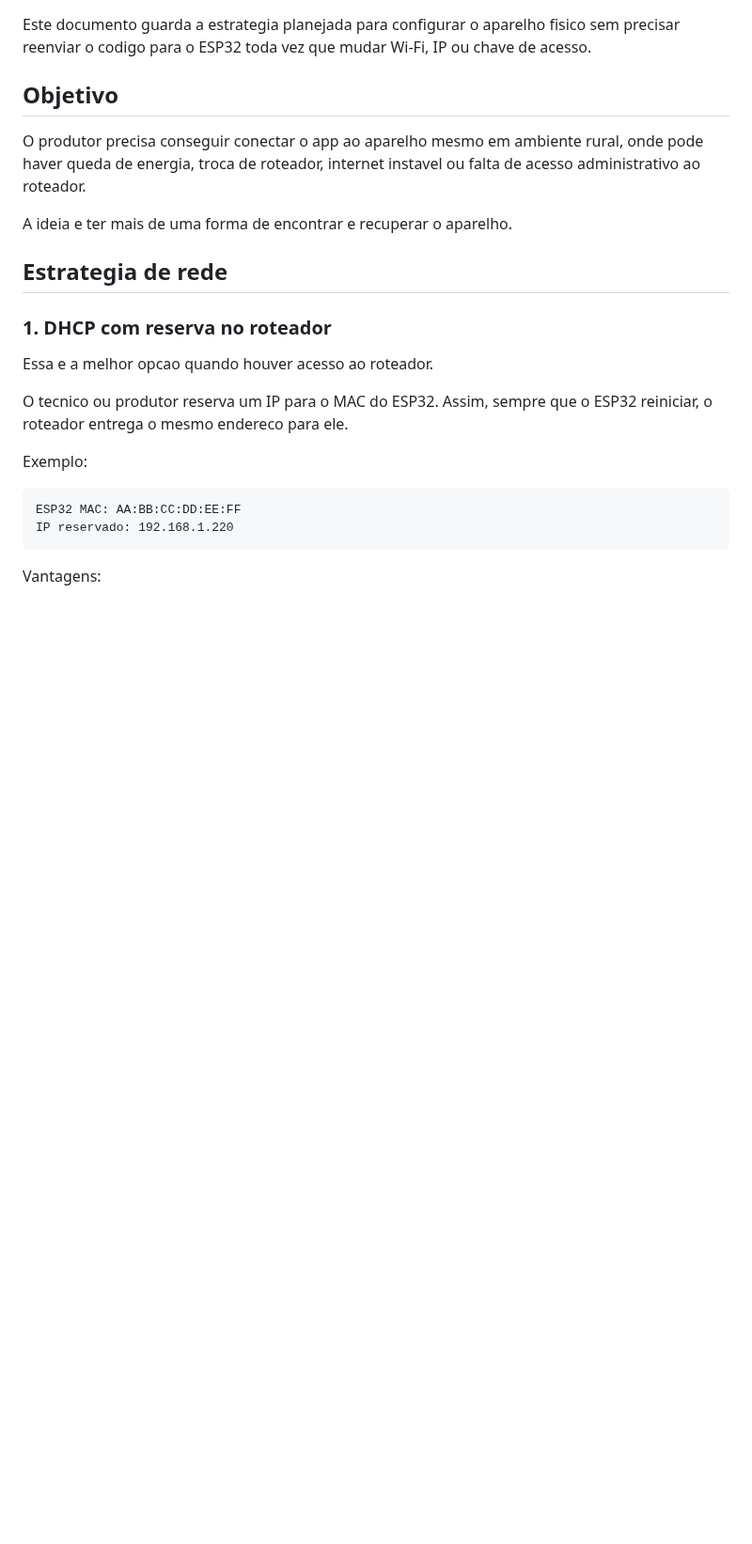
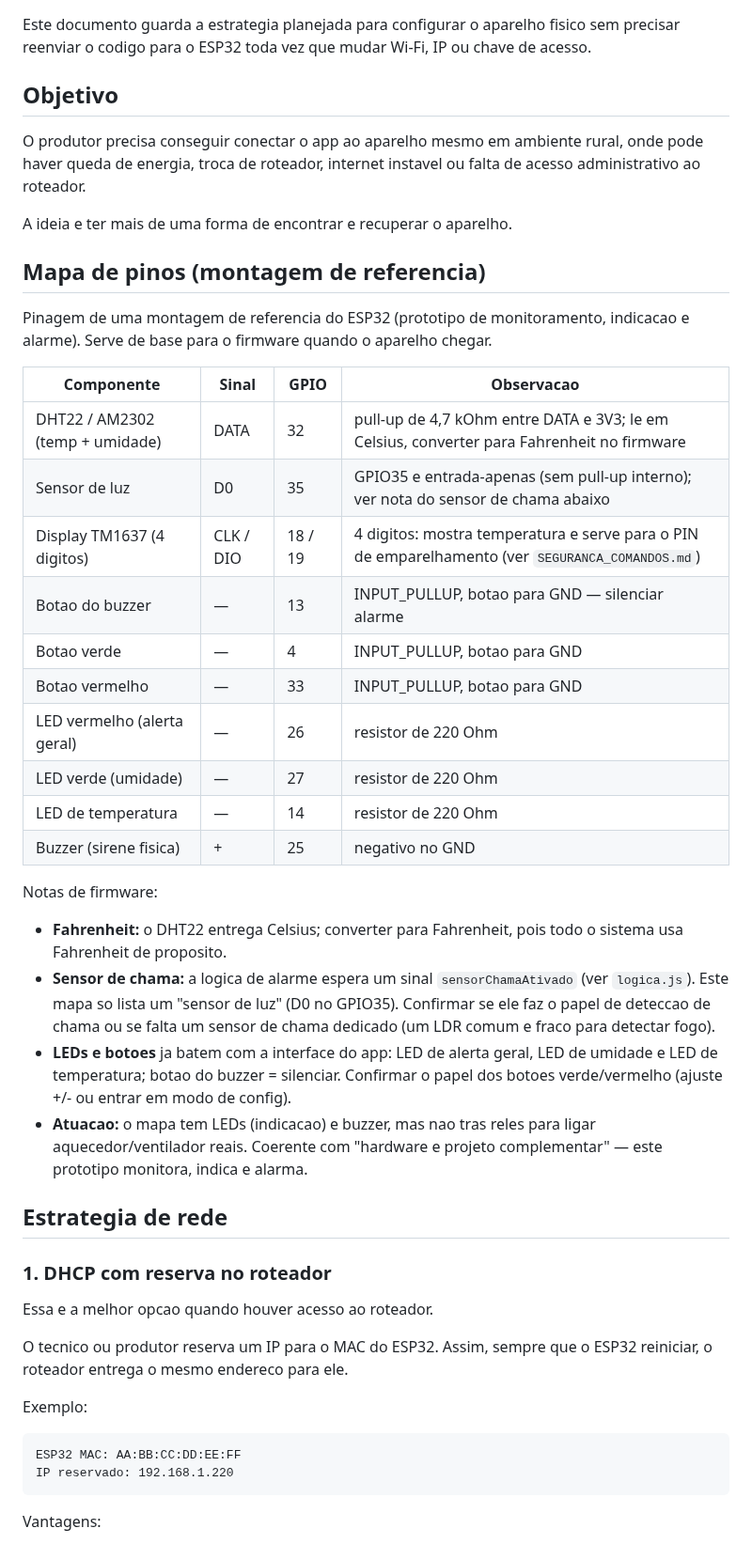
Before and after one commit to Alox01/sentinela-smart, a Markdown page: docs/CONFIGURACAO_ESP32.md, the part around the change. Shown at 94% size. Rendered like a GitHub page; blank space fills up the shorter version.

Commit message:
Record reference ESP32 pin map

```diff
--- a/docs/CONFIGURACAO_ESP32.md
+++ b/docs/CONFIGURACAO_ESP32.md
@@ -11,6 +11,39 @@ onde pode haver queda de energia, troca de roteador, internet instavel ou falta
 de acesso administrativo ao roteador.
 
 A ideia e ter mais de uma forma de encontrar e recuperar o aparelho.
+
+## Mapa de pinos (montagem de referencia)
+
+Pinagem de uma montagem de referencia do ESP32 (prototipo de monitoramento,
+indicacao e alarme). Serve de base para o firmware quando o aparelho chegar.
+
+| Componente | Sinal | GPIO | Observacao |
+|---|---|---|---|
+| DHT22 / AM2302 (temp + umidade) | DATA | 32 | pull-up de 4,7 kOhm entre DATA e 3V3; le em Celsius, converter para Fahrenheit no firmware |
+| Sensor de luz | D0 | 35 | GPIO35 e entrada-apenas (sem pull-up interno); ver nota do sensor de chama abaixo |
+| Display TM1637 (4 digitos) | CLK / DIO | 18 / 19 | 4 digitos: mostra temperatura e serve para o PIN de emparelhamento (ver `SEGURANCA_COMANDOS.md`) |
+| Botao do buzzer | — | 13 | INPUT_PULLUP, botao para GND — silenciar alarme |
+| Botao verde | — | 4 | INPUT_PULLUP, botao para GND |
+| Botao vermelho | — | 33 | INPUT_PULLUP, botao para GND |
+| LED vermelho (alerta geral) | — | 26 | resistor de 220 Ohm |
+| LED verde (umidade) | — | 27 | resistor de 220 Ohm |
+| LED de temperatura | — | 14 | resistor de 220 Ohm |
+| Buzzer (sirene fisica) | + | 25 | negativo no GND |
+
+Notas de firmware:
+
+- **Fahrenheit:** o DHT22 entrega Celsius; converter para Fahrenheit, pois todo
+  o sistema usa Fahrenheit de proposito.
+- **Sensor de chama:** a logica de alarme espera um sinal `sensorChamaAtivado`
+  (ver `logica.js`). Este mapa so lista um "sensor de luz" (D0 no GPIO35).
+  Confirmar se ele faz o papel de deteccao de chama ou se falta um sensor de
+  chama dedicado (um LDR comum e fraco para detectar fogo).
+- **LEDs e botoes** ja batem com a interface do app: LED de alerta geral,
+  LED de umidade e LED de temperatura; botao do buzzer = silenciar. Confirmar o
+  papel dos botoes verde/vermelho (ajuste +/- ou entrar em modo de config).
+- **Atuacao:** o mapa tem LEDs (indicacao) e buzzer, mas nao tras reles para
+  ligar aquecedor/ventilador reais. Coerente com "hardware e projeto
+  complementar" — este prototipo monitora, indica e alarma.
 
 ## Estrategia de rede
 
```
